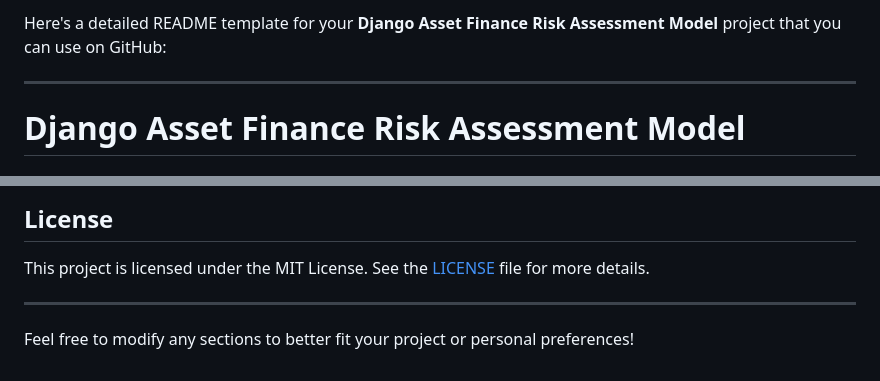
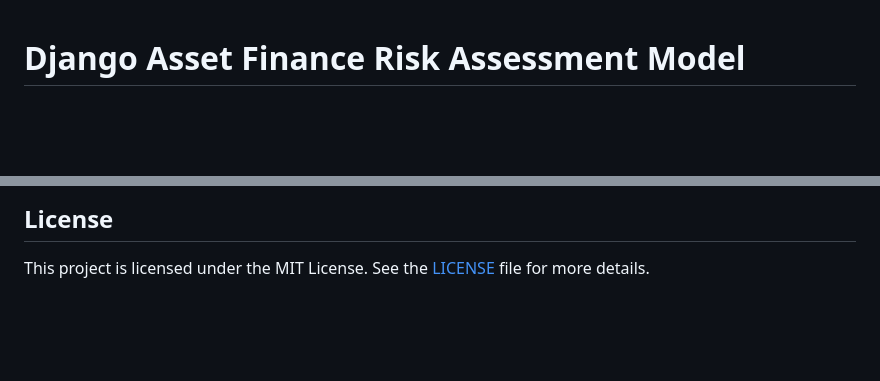
Before and after one commit to Mythamor/Django_Asset_Finance_Risk_Assessment_Model, a Markdown page: README.md, 2 parts joined by grey strips. Drawn GitHub-style; blank space fills up the shorter version.

```diff
--- a/README.md
+++ b/README.md
@@ -1,7 +1,3 @@
-Here's a detailed README template for your **Django Asset Finance Risk Assessment Model** project that you can use on GitHub:
-
----
-
 # Django Asset Finance Risk Assessment Model
 
 ## Overview
@@ -132,7 +128,3 @@ Contributions are welcome! Please follow these steps:
 ## License
 
 This project is licensed under the MIT License. See the [LICENSE](LICENSE) file for more details.
-
----
-
-Feel free to modify any sections to better fit your project or personal preferences!
```
